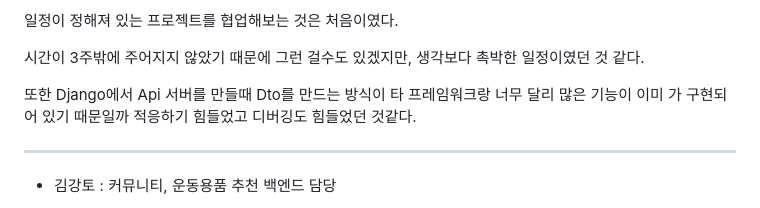
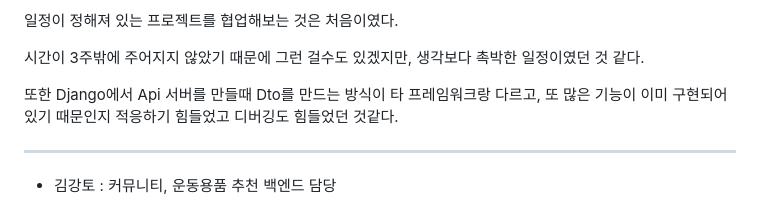
Before and after one commit to ormi3-2-4/Frontend-Web, a Markdown page: README.md, the part around the change. Rendered like a GitHub page.

```diff
--- a/README.md
+++ b/README.md
@@ -294,7 +294,7 @@ GitHub Flow에 익숙해지고 테스트코드를 작성하여 프론트와 통
 
 시간이 3주밖에 주어지지 않았기 때문에 그런 걸수도 있겠지만, 생각보다 촉박한 일정이였던 것 같다.
 
-또한 Django에서 Api 서버를 만들때 Dto를 만드는 방식이 타 프레임워크랑 너무 달리 많은 기능이 이미 가 구현되어 있기 때문일까 적응하기 힘들었고 디버깅도 힘들었던 것같다.
+또한 Django에서 Api 서버를 만들때 Dto를 만드는 방식이 타 프레임워크랑 다르고, 또 많은 기능이 이미 구현되어 있기 때문인지 적응하기 힘들었고 디버깅도 힘들었던 것같다.
 
 ---
 
```
